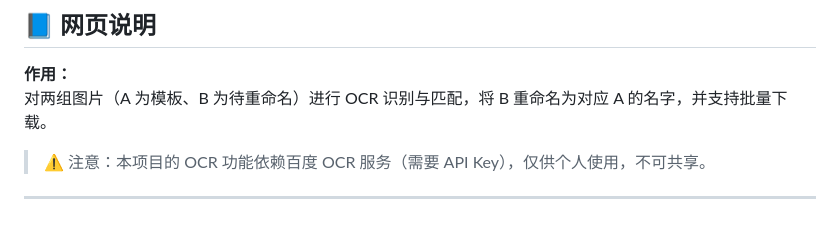
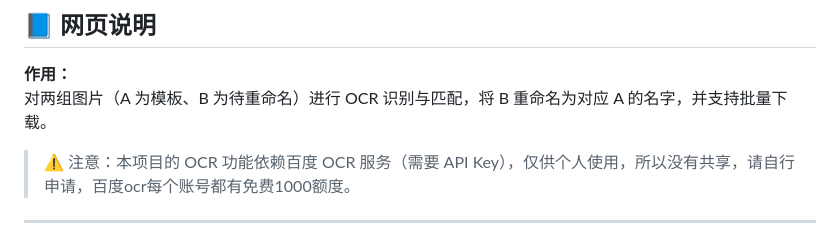
Before and after one commit to regtet/OCR, a Markdown page: README.md, the part around the change. Rendered like a GitHub page.

```diff
--- a/README.md
+++ b/README.md
@@ -9,7 +9,7 @@
 **作用：**
 对两组图片（A 为模板、B 为待重命名）进行 OCR 识别与匹配，将 B 重命名为对应 A 的名字，并支持批量下载。
 
-> ⚠️ 注意：本项目的 OCR 功能依赖百度 OCR 服务（需要 API Key），仅供个人使用，不可共享。
+> ⚠️ 注意：本项目的 OCR 功能依赖百度 OCR 服务（需要 API Key），仅供个人使用，所以没有共享，请自行申请，百度ocr每个账号都有免费1000额度。
 
 ---
 
```
